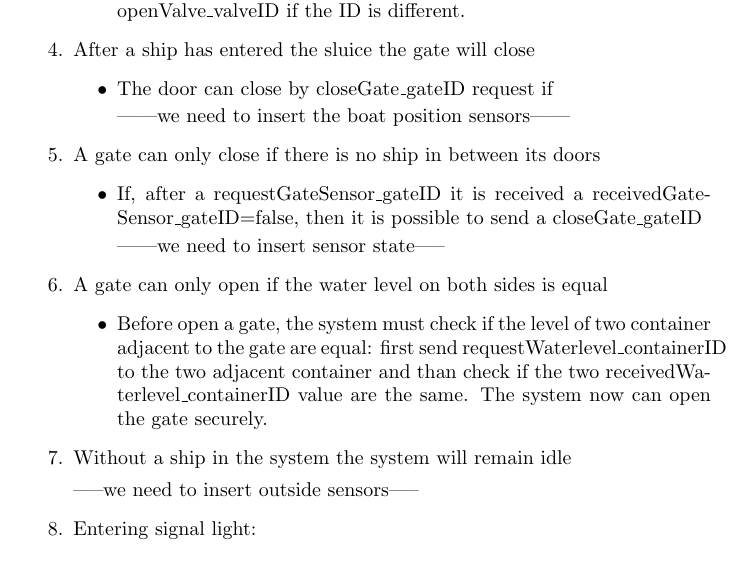
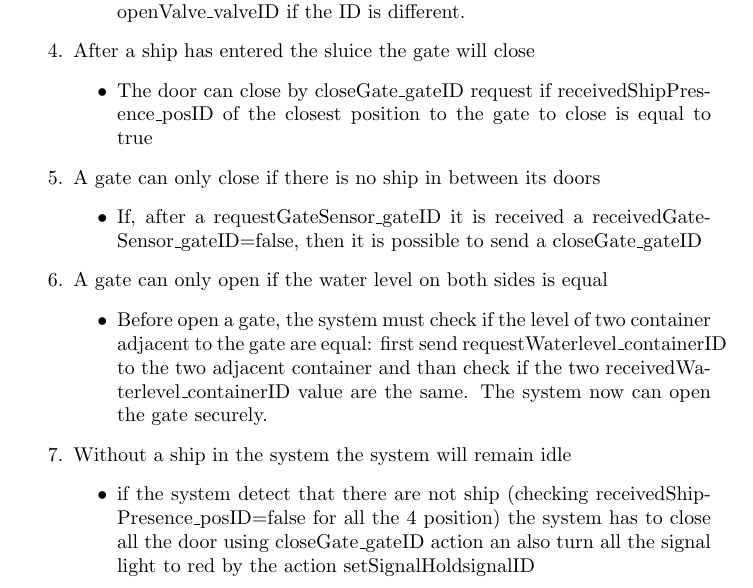
Before and after one commit to snoste/lift, a LaTeX document (Reports/Session4/report-session4.tex, which reads Reports/Session4/translation.tex): part of page 7 of 9, cut so that both start at the same text. Compiled offline with pdfLaTeX.

Commit message:
add new stuff

```diff
--- a/Reports/Session4/translation.tex
+++ b/Reports/Session4/translation.tex
@@ -21,17 +21,12 @@
 
 	\item After a ship has entered the sluice the gate will close
 	\begin{itemize}
-		\item The door can close by closeGate\_gateID request if
-
-		------we need to insert the boat position sensors------
+		\item The door can close by closeGate\_gateID request if receivedShipPresence\_posID of the closest position to the gate to close is equal to true
 
 	\end{itemize}
 	\item A gate can only close if there is no ship in between its doors
 	\begin{itemize}
 		\item If, after a requestGateSensor\_gateID it is received a receivedGateSensor\_gateID=false, then it is possible to send a closeGate\_gateID
-
-
-		------we need to insert sensor state-----
 
 	\end{itemize}
 
@@ -41,8 +36,10 @@
 	\end{itemize}
 
 	\item Without a ship in the system the system will remain idle
+	\begin{itemize}
+		\item if the system detect that there are not ship (checking receivedShipPresence\_posID=false for all the 4 position) the system has to close all the door using closeGate\_gateID action an also turn all the signal light to red by the action setSignalHold\-signalID
+	\end{itemize}
 
-	-----we need to insert outside sensors-----
 
 	\item Entering signal light:
 		\begin{enumerate}
```
